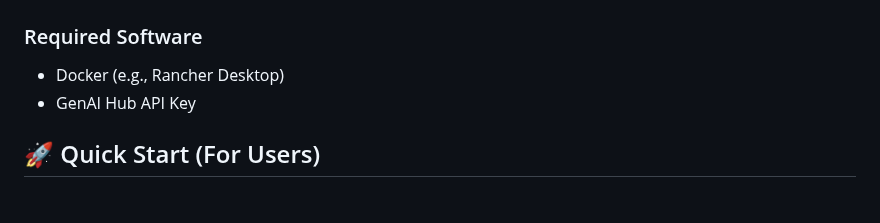
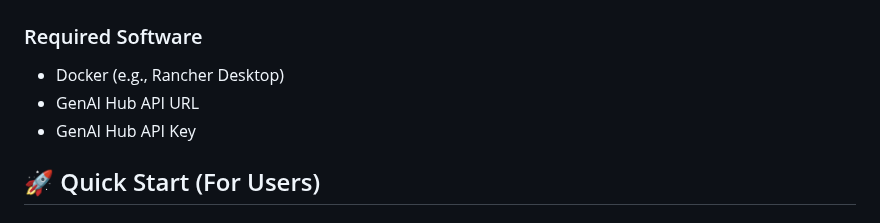
Before and after one commit to KotaOkayama/DocTranslator, a Markdown page: README_EN.md, the part around the change. Drawn GitHub-style.

```diff
--- a/README_EN.md
+++ b/README_EN.md
@@ -33,6 +33,7 @@ DocTranslator is a web-based document translation service that uses the GenAI HU
 
 ### Required Software
 - Docker (e.g., Rancher Desktop)
+- GenAI Hub API URL
 - GenAI Hub API Key
 
 ## 🚀 Quick Start (For Users)
```
Also changed, not shown: README.md (+1 -0 lines).
